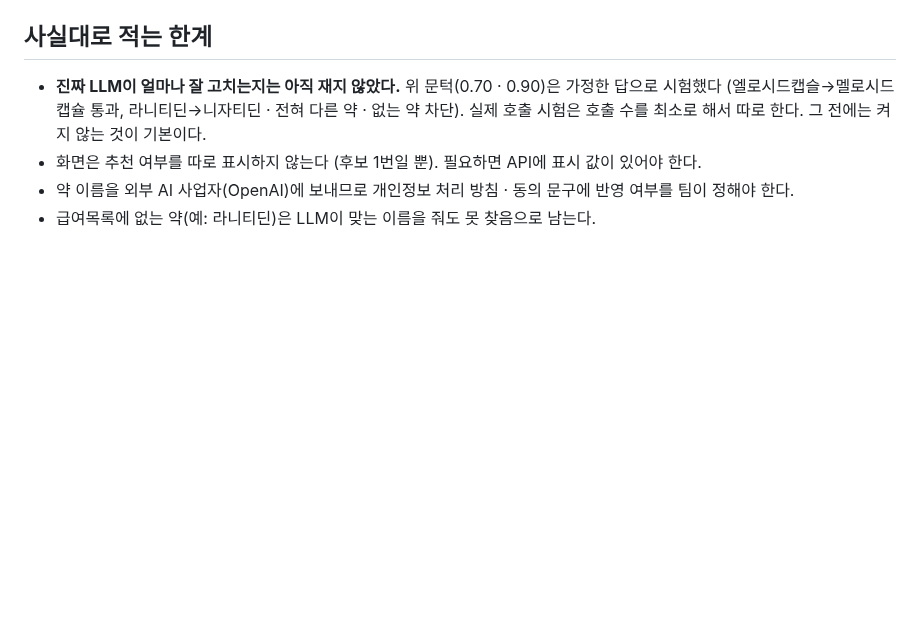
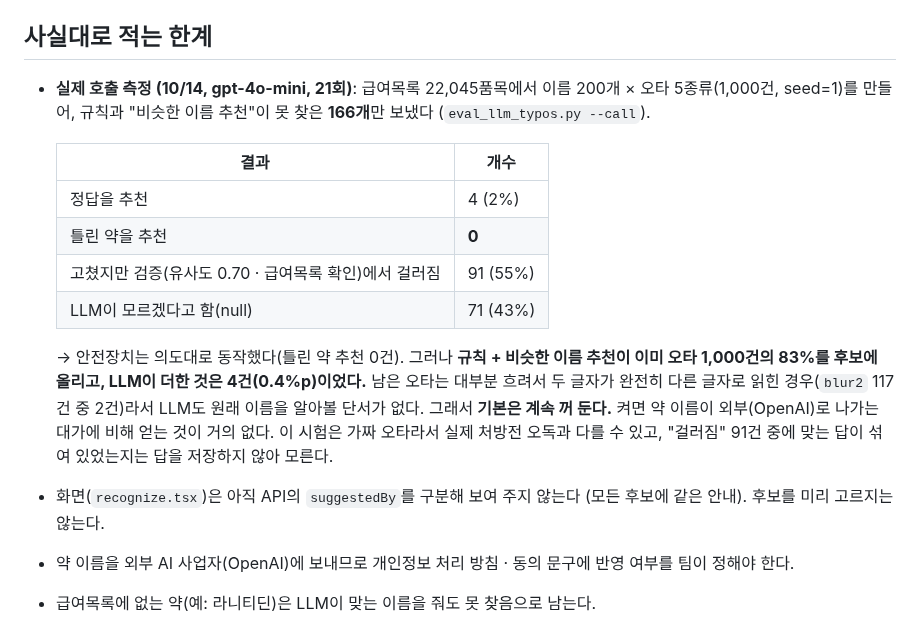
Before and after one commit to AI-HealthCare-06/AH_06_05, a Markdown page: docs/design/ocr_llm_fix.md, the part around the change. Rendered like a GitHub page; blank space fills up the shorter version.

Commit message:
docs(ocr): LLM 이름 후보정 실제 호출 측정 결과 기록 (정답 4건 · 틀린 추천 0건 → 기본 꺼짐 유지)
- gpt-4o-mini 21회, 오타 1,000건 중 규칙 · 비슷한 이름 추천이 못 찾은 166개만 전송
- 안전장치는 의도대로(틀린 약 추천 0건), 그러나 규칙 + 추천이 이미 83%를 후보에 올려 LLM이 더한 것은 0.4%p
- 낡은 한계 문구(아직 재지 않음 · 화면 표시 값 없음) 갱신

Co-Authored-By: Claude Sonnet 5.5 <noreply@anthropic.com>
Claude-Session: https://claude.ai/code/session_01V8oVyHQb3NFLeStGcY2ZQ3

```diff
--- a/docs/design/ocr_llm_fix.md
+++ b/docs/design/ocr_llm_fix.md
@@ -45,8 +45,17 @@ CLOVA → 규칙(표 읽기 · 보정 · 이름 맞추기) ─ 찾음/여럿 ─
 
 ## 사실대로 적는 한계
 
-- **진짜 LLM이 얼마나 잘 고치는지는 아직 재지 않았다.** 위 문턱(0.70 · 0.90)은 가정한 답으로 시험했다 (엘로시드캡슬→멜로시드캡슐 통과, 라니티딘→니자티딘 · 전혀 다른 약 · 없는 약 차단).
-  실제 호출 시험은 호출 수를 최소로 해서 따로 한다. 그 전에는 켜지 않는 것이 기본이다.
-- 화면은 추천 여부를 따로 표시하지 않는다 (후보 1번일 뿐). 필요하면 API에 표시 값이 있어야 한다.
+- **실제 호출 측정 (10/14, gpt-4o-mini, 21회)**: 급여목록 22,045품목에서 이름 200개 × 오타 5종류(1,000건, seed=1)를 만들어, 규칙과 "비슷한 이름 추천"이 못 찾은 **166개**만 보냈다 (`eval_llm_typos.py --call`).
+
+  | 결과 | 개수 |
+  |---|---|
+  | 정답을 추천 | 4 (2%) |
+  | 틀린 약을 추천 | **0** |
+  | 고쳤지만 검증(유사도 0.70 · 급여목록 확인)에서 걸러짐 | 91 (55%) |
+  | LLM이 모르겠다고 함(null) | 71 (43%) |
+
+  → 안전장치는 의도대로 동작했다(틀린 약 추천 0건). 그러나 **규칙 + 비슷한 이름 추천이 이미 오타 1,000건의 83%를 후보에 올리고, LLM이 더한 것은 4건(0.4%p)이었다.** 남은 오타는 대부분 흐려서 두 글자가 완전히 다른 글자로 읽힌 경우(`blur2` 117건 중 2건)라서 LLM도 원래 이름을 알아볼 단서가 없다.
+  그래서 **기본은 계속 꺼 둔다.** 켜면 약 이름이 외부(OpenAI)로 나가는 대가에 비해 얻는 것이 거의 없다. 이 시험은 가짜 오타라서 실제 처방전 오독과 다를 수 있고, "걸러짐" 91건 중에 맞는 답이 섞여 있었는지는 답을 저장하지 않아 모른다.
+- 화면(`recognize.tsx`)은 아직 API의 `suggestedBy`를 구분해 보여 주지 않는다 (모든 후보에 같은 안내). 후보를 미리 고르지는 않는다.
 - 약 이름을 외부 AI 사업자(OpenAI)에 보내므로 개인정보 처리 방침 · 동의 문구에 반영 여부를 팀이 정해야 한다.
 - 급여목록에 없는 약(예: 라니티딘)은 LLM이 맞는 이름을 줘도 못 찾음으로 남는다.
```
